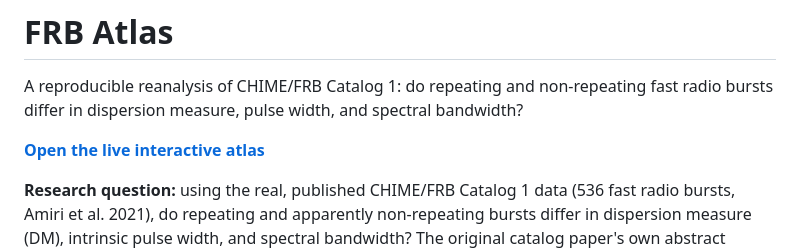
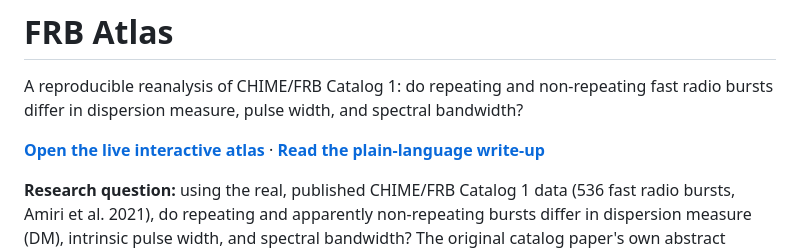
Before and after one commit to lindgreendavid/frb-atlas, a Markdown page: README.md, the part around the change. Rendered like a GitHub page.

Commit message:
docs: link the Lab Notes write-up

```diff
--- a/README.md
+++ b/README.md
@@ -3,7 +3,7 @@
 A reproducible reanalysis of CHIME/FRB Catalog 1: do repeating and non-repeating fast radio
 bursts differ in dispersion measure, pulse width, and spectral bandwidth?
 
-**[Open the live interactive atlas](https://frb-atlas-interactive.lindgreendavid.workers.dev)**
+**[Open the live interactive atlas](https://frb-atlas-interactive.lindgreendavid.workers.dev)** · **[Read the plain-language write-up](https://blog-interactive.lindgreendavid.workers.dev/posts/frb-atlas-dispersion-measure)**
 
 **Research question:** using the real, published CHIME/FRB Catalog 1 data (536 fast radio
 bursts, Amiri et al. 2021), do repeating and apparently non-repeating bursts differ in
```
